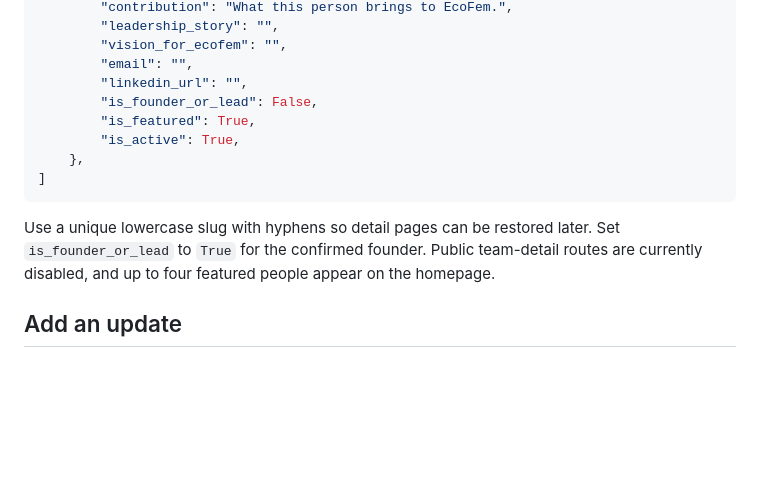
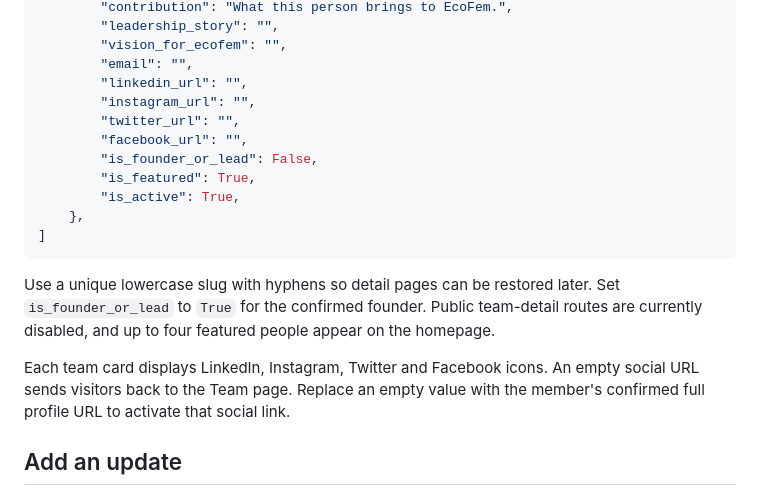
Before and after one commit to JAPHES/Ecofem, a Markdown page: README.md, the part around the change. Drawn GitHub-style; blank space fills up the shorter version.

Commit message:
docs: explain team social link fallbacks

```diff
--- a/README.md
+++ b/README.md
@@ -122,6 +122,9 @@ TEAM_MEMBERS = [
         "vision_for_ecofem": "",
         "email": "",
         "linkedin_url": "",
+        "instagram_url": "",
+        "twitter_url": "",
+        "facebook_url": "",
         "is_founder_or_lead": False,
         "is_featured": True,
         "is_active": True,
@@ -133,6 +136,10 @@ Use a unique lowercase slug with hyphens so detail pages can be restored later.
 Set `is_founder_or_lead` to `True` for the confirmed founder. Public team-detail
 routes are currently disabled, and up to four featured people appear on the
 homepage.
+
+Each team card displays LinkedIn, Instagram, Twitter and Facebook icons. An
+empty social URL sends visitors back to the Team page. Replace an empty value
+with the member's confirmed full profile URL to activate that social link.
 
 ## Add an update
 
```
